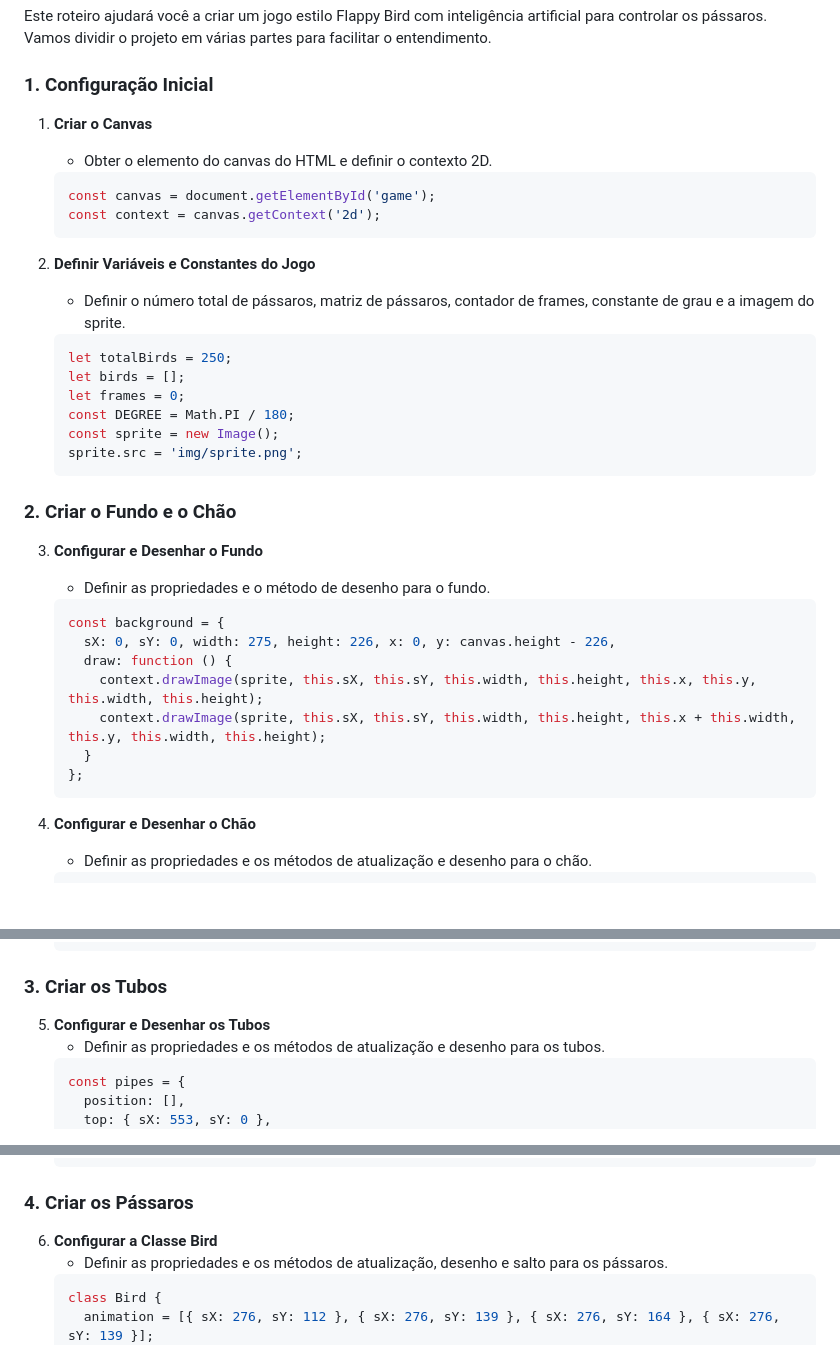
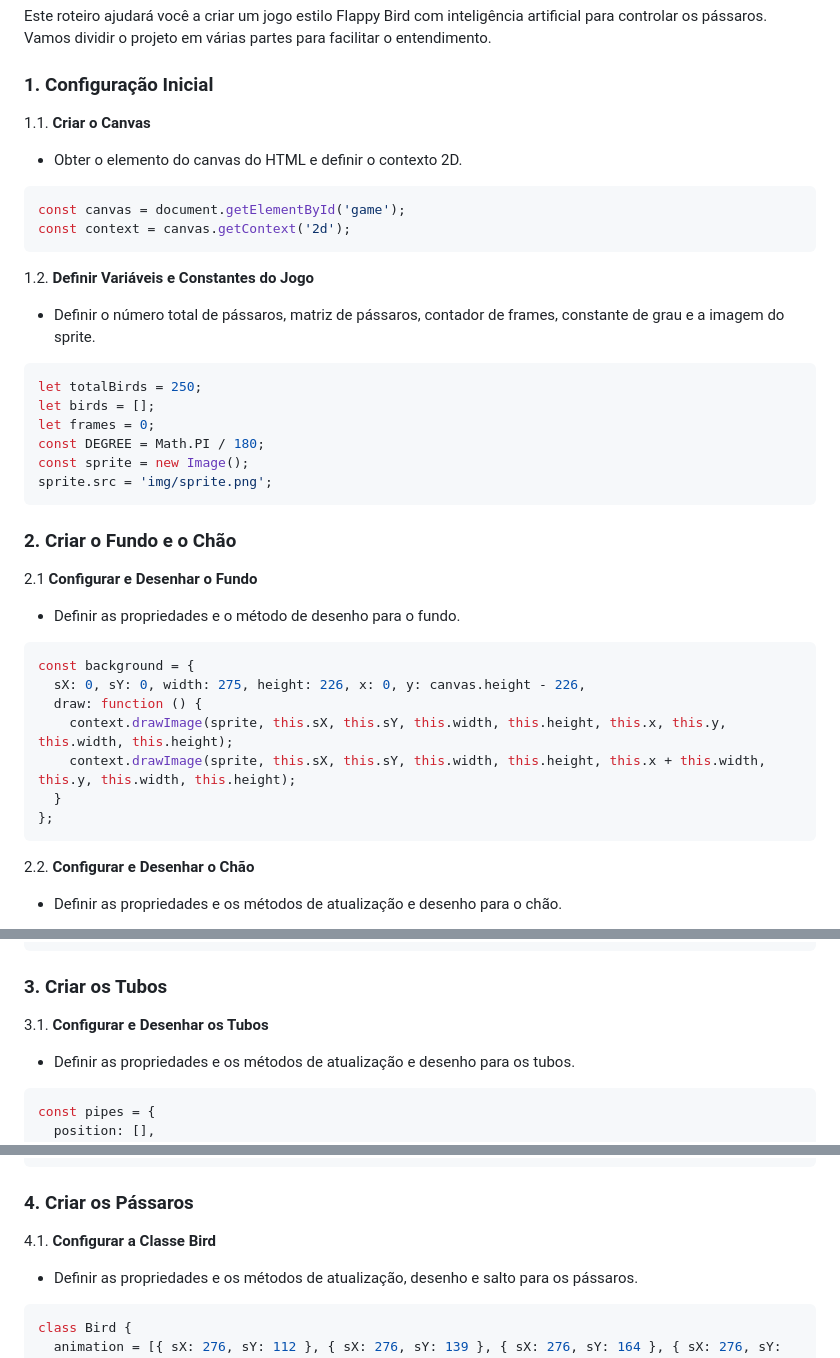
Before and after one commit to DelNeroDados/Machine_Learning_JOGO-_Flappy_Bird, a Markdown page: RED.md, 3 parts joined by grey strips. Rendered like a GitHub page; blank space fills up the shorter version.

````diff
--- a/RED.md
+++ b/RED.md
@@ -5,14 +5,14 @@ Este roteiro ajudará você a criar um jogo estilo Flappy Bird com inteligência
 
 ### 1. Configuração Inicial
 
-1. **Criar o Canvas**
+1.1. **Criar o Canvas**
    - Obter o elemento do canvas do HTML e definir o contexto 2D.
    ```javascript
    const canvas = document.getElementById('game');
    const context = canvas.getContext('2d');
    ```
 
-2. **Definir Variáveis e Constantes do Jogo**
+1.2. **Definir Variáveis e Constantes do Jogo**
    - Definir o número total de pássaros, matriz de pássaros, contador de frames, constante de grau e a imagem do sprite.
    ```javascript
    let totalBirds = 250;
@@ -25,7 +25,7 @@ Este roteiro ajudará você a criar um jogo estilo Flappy Bird com inteligência
 
 ### 2. Criar o Fundo e o Chão
 
-3. **Configurar e Desenhar o Fundo**
+2.1 **Configurar e Desenhar o Fundo**
    - Definir as propriedades e o método de desenho para o fundo.
    ```javascript
    const background = {
@@ -37,7 +37,7 @@ Este roteiro ajudará você a criar um jogo estilo Flappy Bird com inteligência
    };
    ```
 
-4. **Configurar e Desenhar o Chão**
+2.2. **Configurar e Desenhar o Chão**
    - Definir as propriedades e os métodos de atualização e desenho para o chão.
    ```javascript
    const foreground = {
@@ -55,7 +55,7 @@ Este roteiro ajudará você a criar um jogo estilo Flappy Bird com inteligência
 
 ### 3. Criar os Tubos
 
-5. **Configurar e Desenhar os Tubos**
+3.1. **Configurar e Desenhar os Tubos**
    - Definir as propriedades e os métodos de atualização e desenho para os tubos.
    ```javascript
    const pipes = {
@@ -107,7 +107,7 @@ Este roteiro ajudará você a criar um jogo estilo Flappy Bird com inteligência
 
 ### 4. Criar os Pássaros
 
-6. **Configurar a Classe Bird**
+4.1. **Configurar a Classe Bird**
    - Definir as propriedades e os métodos de atualização, desenho e salto para os pássaros.
    ```javascript
    class Bird {
````
Also changed, not shown: other parts of RED.md (+2 -2 lines).
